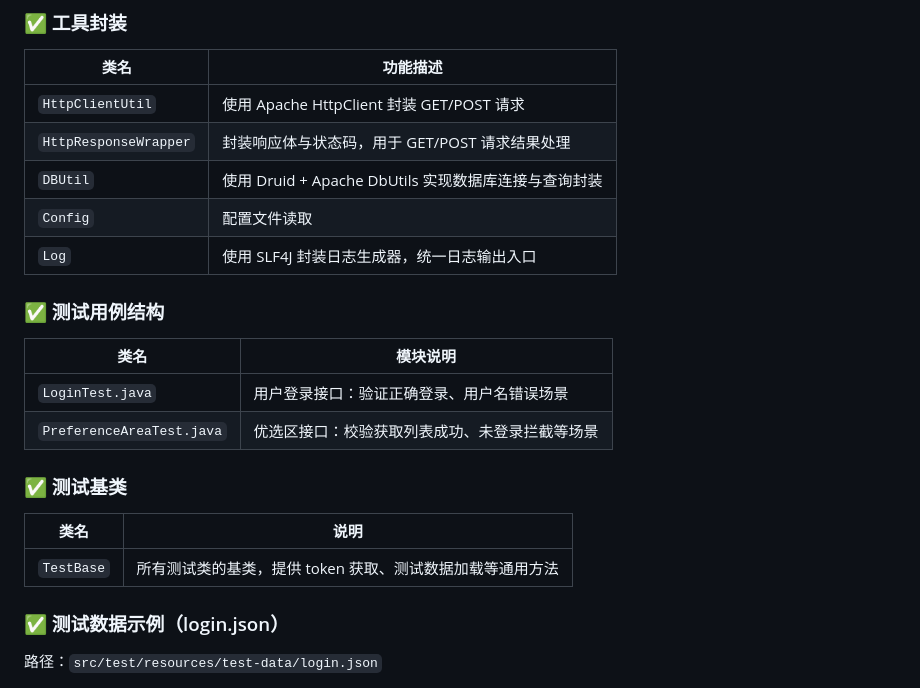
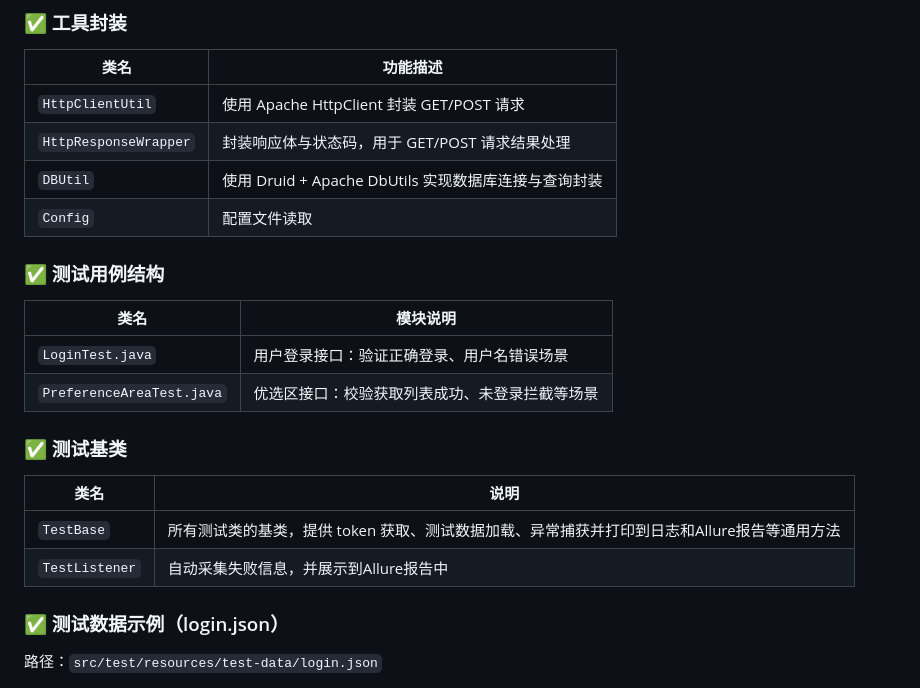
Before and after one commit to lockhat/mall_autotest, a Markdown page: README.md, the part around one of its changes. Drawn GitHub-style.

```diff
--- a/README.md
+++ b/README.md
@@ -56,8 +93,6 @@ allure serve target/allure-results
 | `HttpResponseWrapper` | 封装响应体与状态码，用于 GET/POST 请求结果处理 |
 | `DBUtil`           | 使用 Druid + Apache DbUtils 实现数据库连接与查询封装 |
 | `Config`   | 配置文件读取 |
-| `Log`              | 使用 SLF4J 封装日志生成器，统一日志输出入口 |
-
 
 
 ### ✅ 测试用例结构
@@ -73,8 +108,8 @@ allure serve target/allure-results
 
 | 类名       | 说明 |
 |------------|------|
-| `TestBase` | 所有测试类的基类，提供 token 获取、测试数据加载等通用方法 |
-
+| `TestBase` | 所有测试类的基类，提供 token 获取、测试数据加载、异常捕获并打印到日志和Allure报告等通用方法 |
+| `TestListener` | 自动采集失败信息，并展示到Allure报告中 |
 
 ### ✅ 测试数据示例（login.json）
 
```
Also changed, not shown: other parts of README.md (+109 -48 lines).
